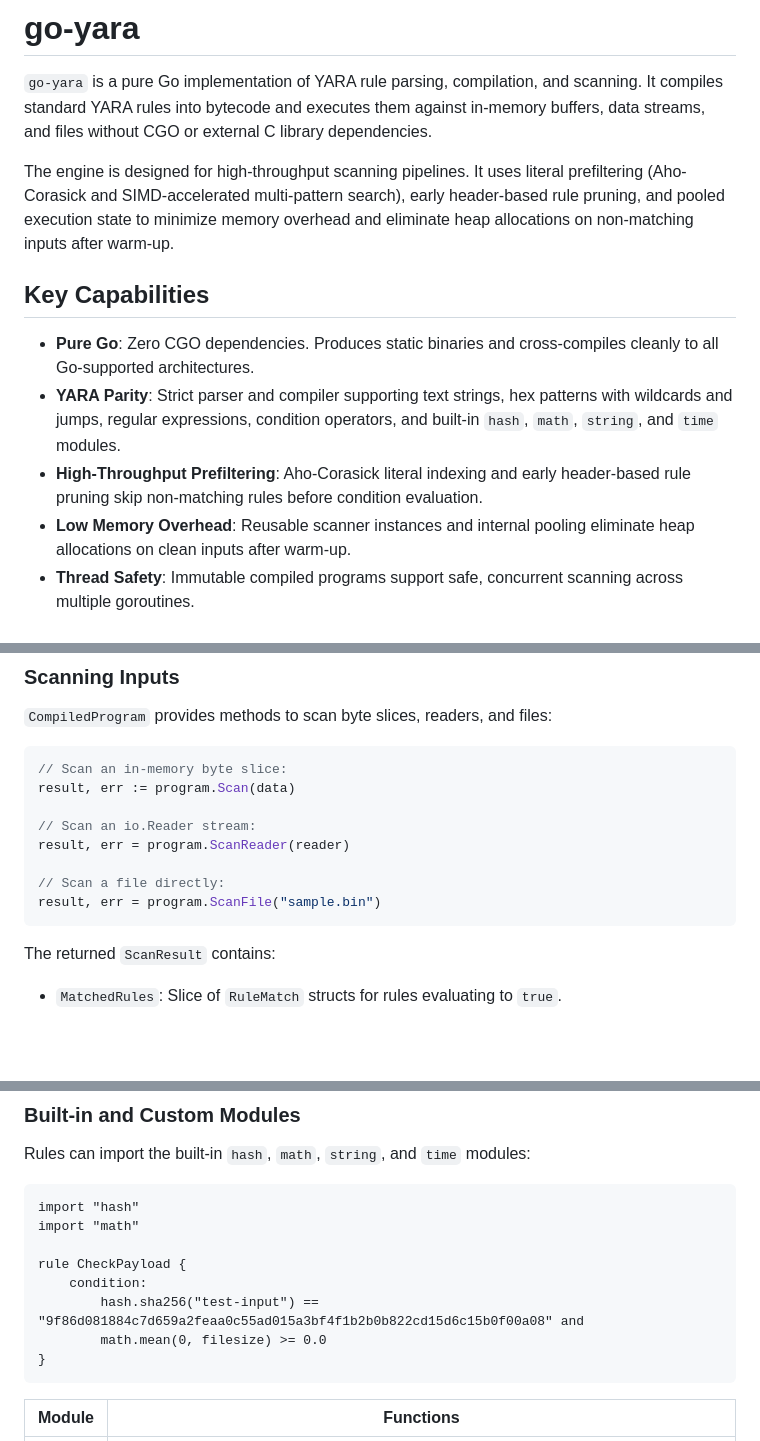
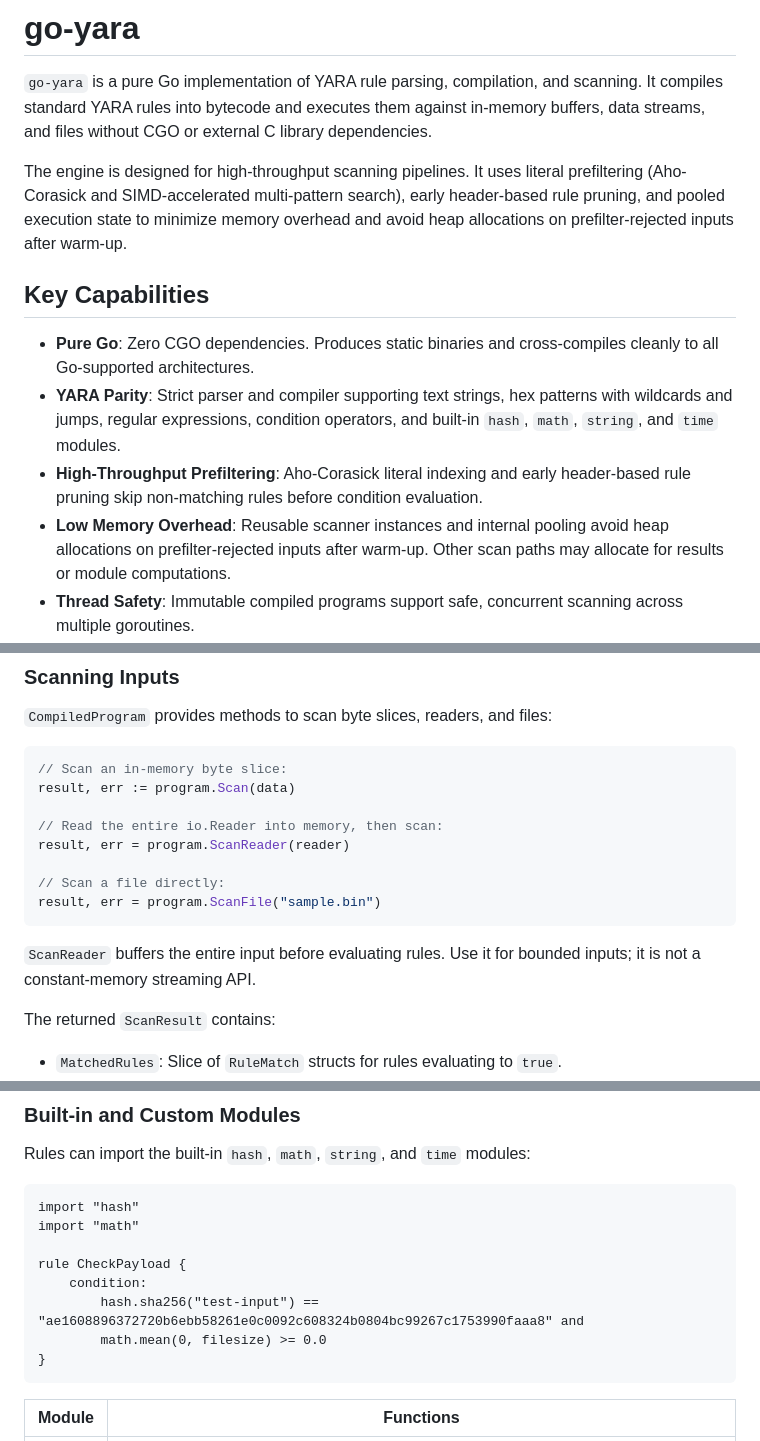
Before and after one commit to cawalch/go-yara, a Markdown page: README.md, 3 parts joined by grey strips. Rendered like a GitHub page; blank space fills up the shorter version.

````diff
--- a/README.md
+++ b/README.md
@@ -2,14 +2,14 @@
 
 `go-yara` is a pure Go implementation of YARA rule parsing, compilation, and scanning. It compiles standard YARA rules into bytecode and executes them against in-memory buffers, data streams, and files without CGO or external C library dependencies.
 
-The engine is designed for high-throughput scanning pipelines. It uses literal prefiltering (Aho-Corasick and SIMD-accelerated multi-pattern search), early header-based rule pruning, and pooled execution state to minimize memory overhead and eliminate heap allocations on non-matching inputs after warm-up.
+The engine is designed for high-throughput scanning pipelines. It uses literal prefiltering (Aho-Corasick and SIMD-accelerated multi-pattern search), early header-based rule pruning, and pooled execution state to minimize memory overhead and avoid heap allocations on prefilter-rejected inputs after warm-up.
 
 ## Key Capabilities
 
 - **Pure Go**: Zero CGO dependencies. Produces static binaries and cross-compiles cleanly to all Go-supported architectures.
 - **YARA Parity**: Strict parser and compiler supporting text strings, hex patterns with wildcards and jumps, regular expressions, condition operators, and built-in `hash`, `math`, `string`, and `time` modules.
 - **High-Throughput Prefiltering**: Aho-Corasick literal indexing and early header-based rule pruning skip non-matching rules before condition evaluation.
-- **Low Memory Overhead**: Reusable scanner instances and internal pooling eliminate heap allocations on clean inputs after warm-up.
+- **Low Memory Overhead**: Reusable scanner instances and internal pooling avoid heap allocations on prefilter-rejected inputs after warm-up. Other scan paths may allocate for results or module computations.
 - **Thread Safety**: Immutable compiled programs support safe, concurrent scanning across multiple goroutines.
 - **Extensibility**: Support for structured host modules, custom Go module functions, runtime external variables, binary rule serialization, structured evidence extraction, and a standalone CLI.
 
@@ -122,12 +122,15 @@ for _, ignored := range c.GetIgnoredRules() {
 // Scan an in-memory byte slice:
 result, err := program.Scan(data)
 
-// Scan an io.Reader stream:
+// Read the entire io.Reader into memory, then scan:
 result, err = program.ScanReader(reader)
 
 // Scan a file directly:
 result, err = program.ScanFile("sample.bin")
 ```
+
+`ScanReader` buffers the entire input before evaluating rules. Use it for bounded
+inputs; it is not a constant-memory streaming API.
 
 The returned `ScanResult` contains:
 - `MatchedRules`: Slice of `RuleMatch` structs for rules evaluating to `true`.
@@ -209,7 +212,7 @@ import "math"
 
 rule CheckPayload {
     condition:
-        hash.sha256("test-input") == "9f86d081884c7d659a2feaa0c55ad015a3bf4f1b2b0b822cd15d6c15b0f00a08" and
+        hash.sha256("test-input") == "ae1608896372720b6ebb58261e0c0092c608324b0804bc99267c1753990faaa8" and
         math.mean(0, filesize) >= 0.0
 }
 ```
````
Also changed, not shown: other parts of README.md (+2 -1 lines), CHANGELOG.md (+31 -8 lines).
